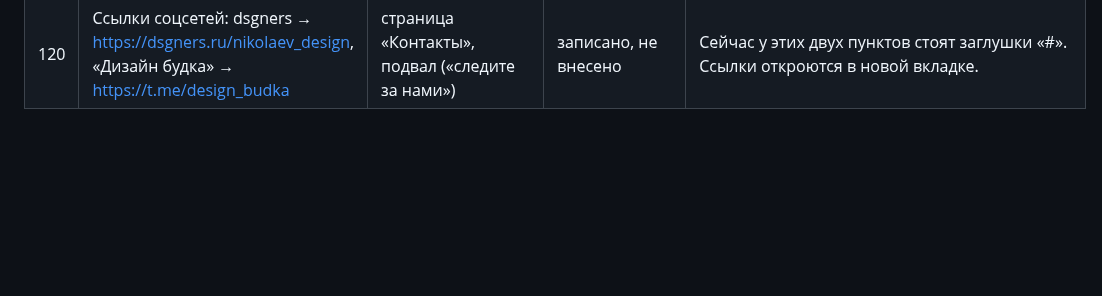
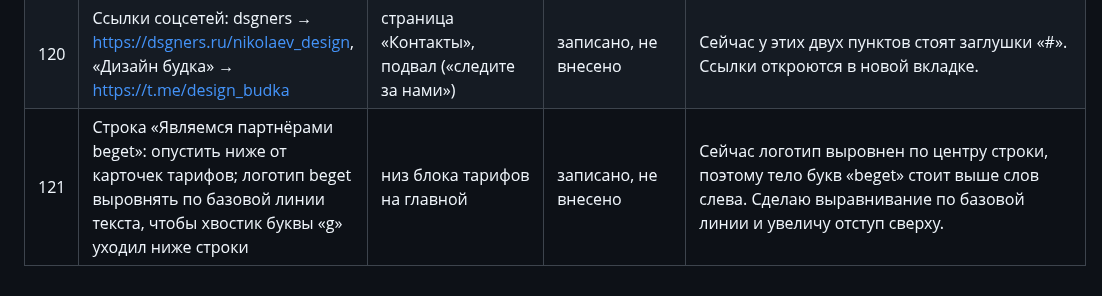
Before and after one commit to nikolaevdesign1/doska, a Markdown page: ПРАВКИ.md, the part around the change. GitHub-like rendering; blank space fills up the shorter version.

Commit message:
Правка 121: партнёр Beget — отступ и выравнивание (только запись)
Co-Authored-By: Claude Sonnet 5.5 <noreply@anthropic.com>
Claude-Session: https://claude.ai/code/session_01Uautk3qx7R2iW8qtg96AsK

```diff
--- a/ПРАВКИ.md
+++ b/ПРАВКИ.md
@@ -124,3 +124,4 @@
 | 118 | Строка последних обновлений над шапкой: фиолетовый фон, белый мелкий текст, чисто информационная | все страницы, самая верхняя полоса | сделано | Статичная, правится вручную в `build.py` (блок «строка обновлений»). Сейчас текст: «29 октября: страница «доска.поддержка» · новая лента с кейсами и статьями · реквизиты и условия оплаты». При прокрутке уезжает вверх, шапка остаётся закреплённой. На телефоне длинный текст обрезается многоточием. |
 | 119 | Технические мелочи: страница 404, файлы robots.txt и sitemap.xml | весь сайт | сделано | Проверено: на всех страницах нет горизонтальной прокрутки на телефоне и ПК, ошибок в консоли и битых ресурсов нет. |
 | 120 | Ссылки соцсетей: dsgners → https://dsgners.ru/nikolaev_design, «Дизайн будка» → https://t.me/design_budka | страница «Контакты», подвал («следите за нами») | записано, не внесено | Сейчас у этих двух пунктов стоят заглушки «#». Ссылки откроются в новой вкладке. |
+| 121 | Строка «Являемся партнёрами beget»: опустить ниже от карточек тарифов; логотип beget выровнять по базовой линии текста, чтобы хвостик буквы «g» уходил ниже строки | низ блока тарифов на главной | записано, не внесено | Сейчас логотип выровнен по центру строки, поэтому тело букв «beget» стоит выше слов слева. Сделаю выравнивание по базовой линии и увеличу отступ сверху. |
```
